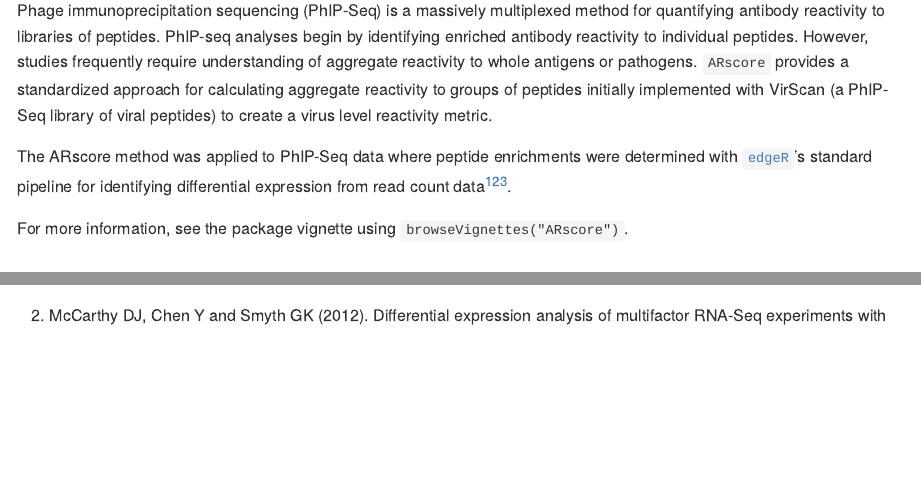
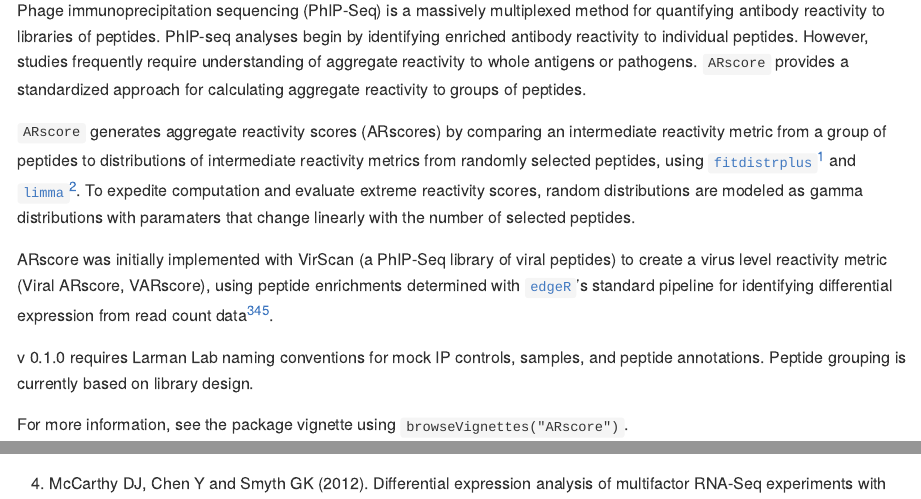
Before and after one commit to wmorgen1/ARscore, an R Markdown document (README.Rmd): the page in a window 1100 px wide, from 110 px down, and a second part further down, joined at a grey line. The pictures show the output file README.md that the author committed with the source, drawn offline in the style of GitHub.

Commit message:
Add files via upload

```diff
--- a/README.Rmd
+++ b/README.Rmd
@@ -16,6 +16,6 @@ knitr::opts_chunk$set(
 <!-- badges: start -->
 <!-- badges: end -->
 
-Phage immunoprecipitation sequencing (PhIP-Seq) is a massively multiplexed method for quantifying antibody reactivity to libraries of peptides. PhIP-seq analyses begin by identifying enriched antibody reactivity to individual peptides. However, studies frequently require understanding of aggregate reactivity to whole antigens or pathogens. `ARscore` provides a standardized approach for calculating aggregate reactivity to groups of peptides initially implemented with VirScan (a PhIP-Seq library of viral peptides) to create a virus level reactivity metric.
+Phage immunoprecipitation sequencing (PhIP-Seq) is a massively multiplexed method for quantifying antibody reactivity to libraries of peptides. PhIP-seq analyses begin by identifying enriched antibody reactivity to individual peptides. However, studies frequently require understanding of aggregate reactivity to whole antigens or pathogens. `ARscore` provides a standardized approach for calculating aggregate reactivity to groups of peptides.
 
-The ARscore method was applied to PhIP-Seq data where peptide enrichments were determined with [`edgeR`](https://bioconductor.org/packages/release/bioc/html/edgeR.html)'s standard pipeline for identifying differential expression from read count data[^edgeRBioc][^edgeRDE][^edgeRF].
+`ARscore` generates aggregate reactivity scores (ARscores) by comparing an intermediate reactivity metric from a group of peptides to distributions of intermediate reactivity metrics from randomly selected peptides, using [`fitdistrplus`](https://cran.r-project.org/web/packages/fitdistrplus/index.html)[^fitdistrplus] and [`limma`](https://bioconductor.org/packages/release/bioc/html/limma.html)[^limma]. To expedite computation and evaluate extreme reactivity scores, random distributions are modeled as gamma distributions with paramaters that change linearly with the number of selected peptides.
```
Also changed, not shown: README.md, README.Rmd (7 more changed lines), 3 other files.
